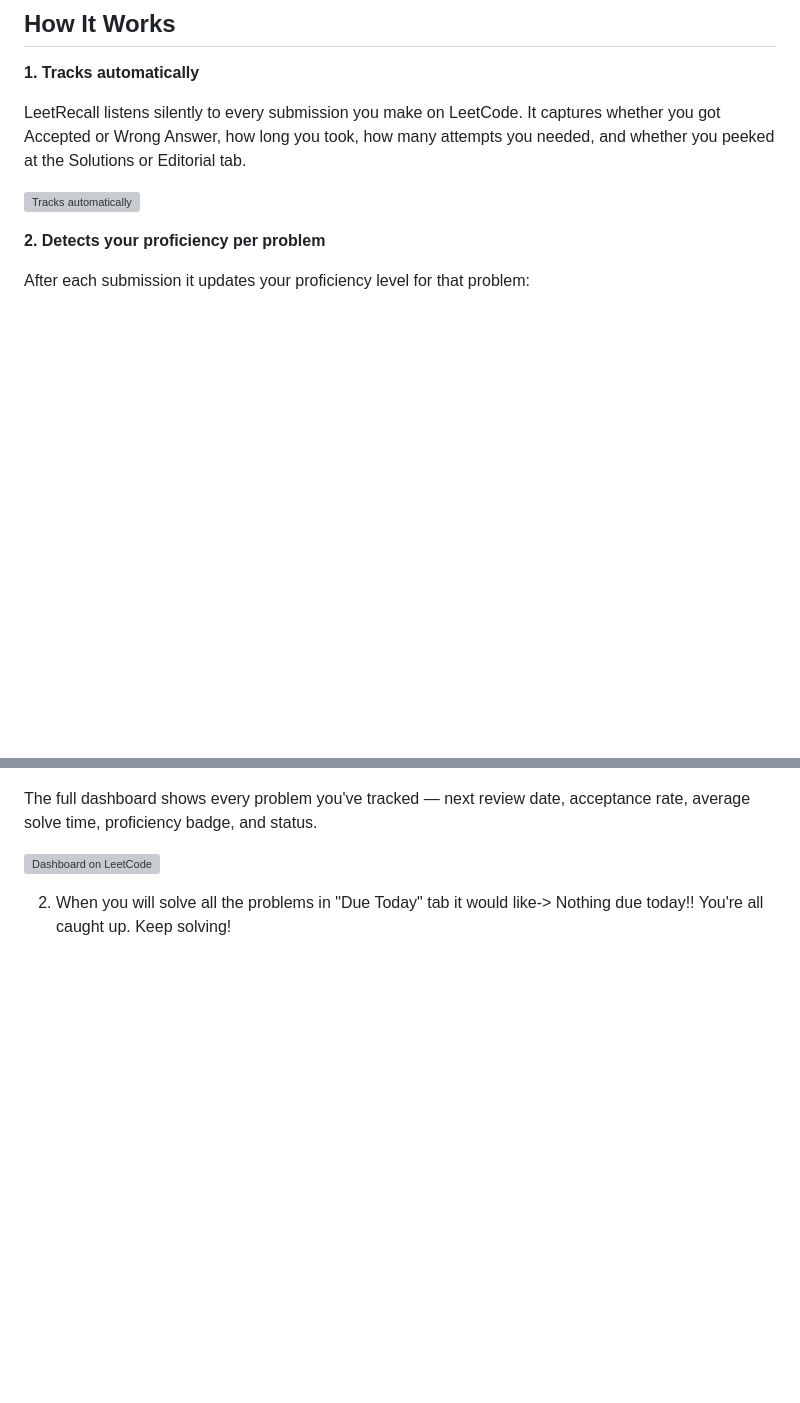
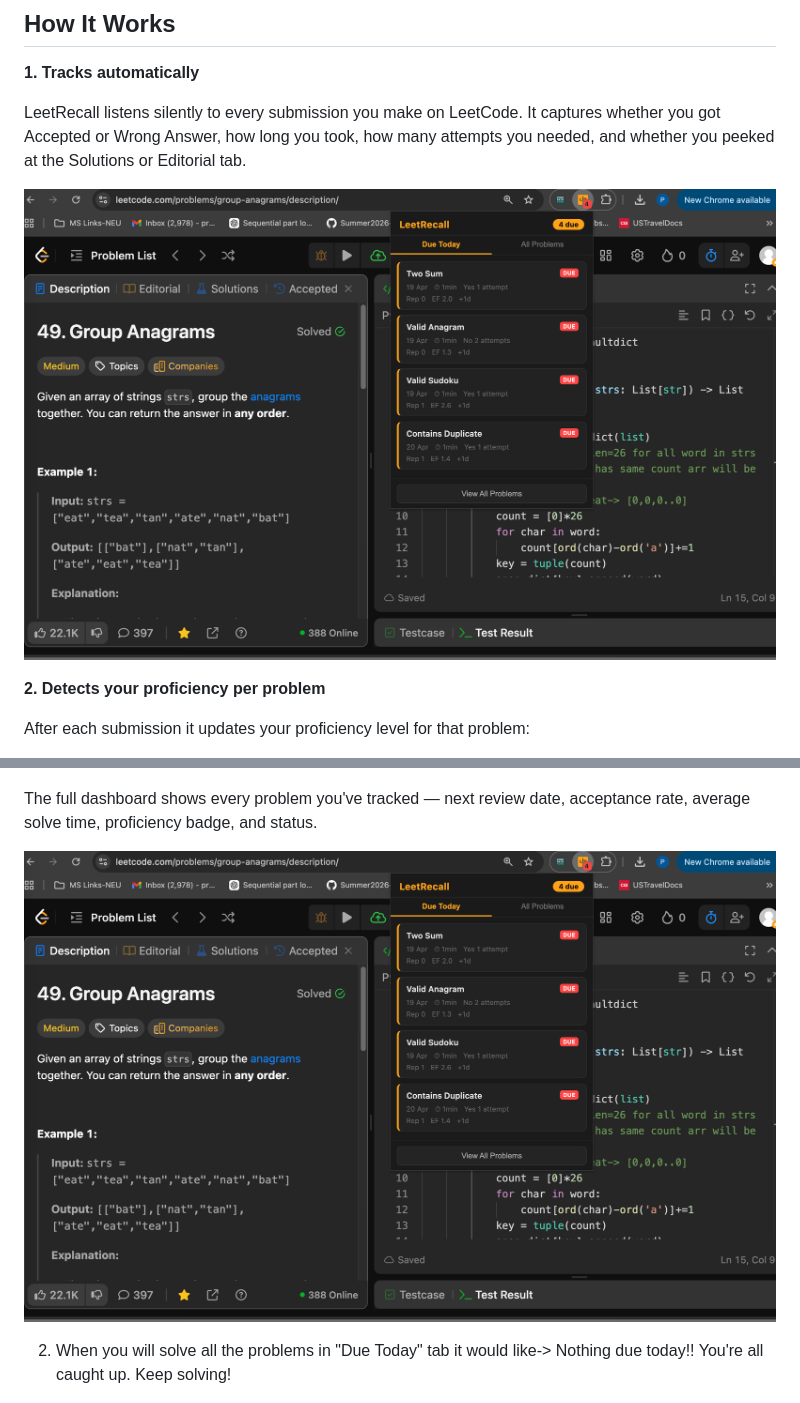
Before and after one commit to serena42/leetrecall, a Markdown page: README.md, 2 parts joined by grey strips. Rendered like a GitHub page; blank space fills up the shorter version; grey boxes are pictures that could not be loaded.

Commit message:
Fix image filenames and README paths

```diff
--- a/README.md
+++ b/README.md
@@ -27,7 +27,7 @@
 
 LeetRecall listens silently to every submission you make on LeetCode. It captures whether you got Accepted or Wrong Answer, how long you took, how many attempts you needed, and whether you peeked at the Solutions or Editorial tab.
 
-![Tracks automatically](Assets/LeetCode_Problem-Extension.png)
+![Tracks automatically](Assets/LeetCode_Problem_Extension.png)
 
 **2. Detects your proficiency per problem**
 
@@ -50,7 +50,7 @@ Your review queue prioritizes problems where proficiency is low. As you improve
 
 The full dashboard shows every problem you've tracked — next review date, acceptance rate, average solve time, proficiency badge, and status.
 
-![Dashboard on LeetCode](Assets/LeetCode_Problem-Extension.png)
+![Dashboard on LeetCode](Assets/LeetCode_Problem_Extension.png)
 
 2) When you will solve all the problems in "Due Today" tab it would like-> Nothing due today!!
 You're all caught up. Keep solving!
```
Also changed, not shown: Assets/LeetCode_Problem_Extension.png (renamed from Assets/LeetCode Problem-Extension.png), Assets/LeetRecall_Dashboard.png (renamed from Assets/LeetRecall Dashboard.png), Assets/Plugin_Snapshot.png (renamed from Assets/Plugin Snapshot.png).
